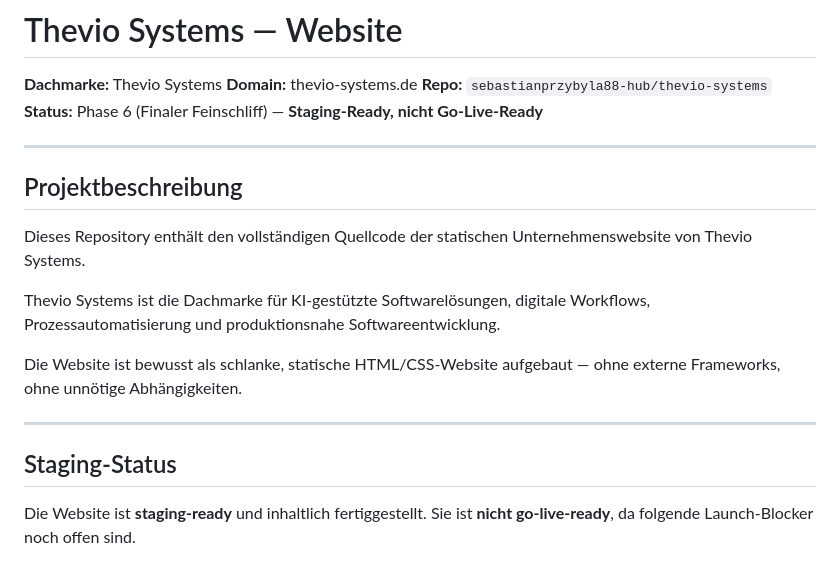
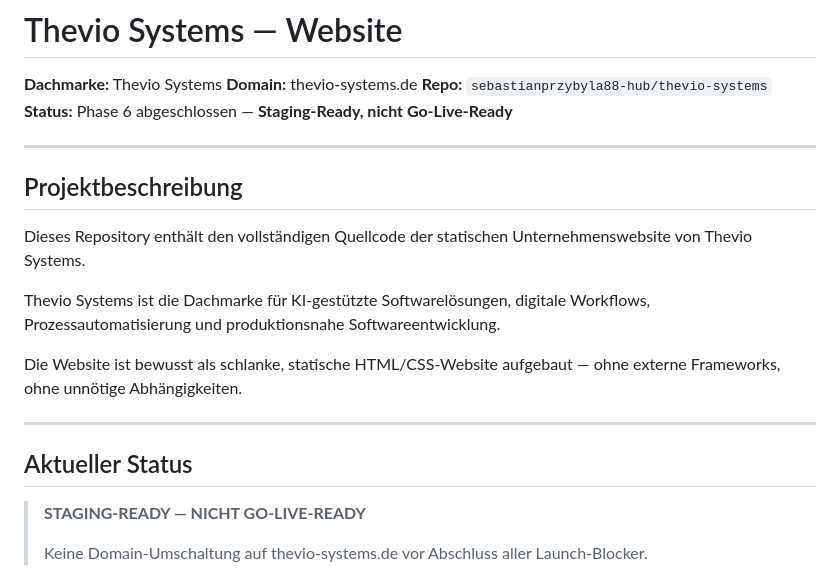
Before and after one commit to sebastianprzybyla88-hub/thevio-systems, a Markdown page: README.md, the part around one of its changes. Drawn GitHub-style.

Commit message:
docs: README Phase 6 Launch-Vorbereitung vollständig
Updated project status and section headings in README.

```diff
--- a/README.md
+++ b/README.md
@@ -3,7 +3,7 @@
 **Dachmarke:** Thevio Systems
 **Domain:** thevio-systems.de
 **Repo:** `sebastianprzybyla88-hub/thevio-systems`
-**Status:** Phase 6 (Finaler Feinschliff) — **Staging-Ready, nicht Go-Live-Ready**
+**Status:** Phase 6 abgeschlossen — **Staging-Ready, nicht Go-Live-Ready**
 
 ---
 
@@ -17,7 +17,9 @@ Die Website ist bewusst als schlanke, statische HTML/CSS-Website aufgebaut — o
 
 ---
 
-## Staging-Status
+## Aktueller Status
 
-Die Website ist **staging-ready** und inhaltlich fertiggestellt. Sie ist **nicht go-live-ready**, da folgende Launch-Blocker noch offen sind.
+> **STAGING-READY — NICHT GO-LIVE-READY**
+>
+> Keine Domain-Umschaltung auf thevio-systems.de vor Abschluss aller Launch-Blocker.
 
```
Also changed, not shown: other parts of README.md (+126 -75 lines).
